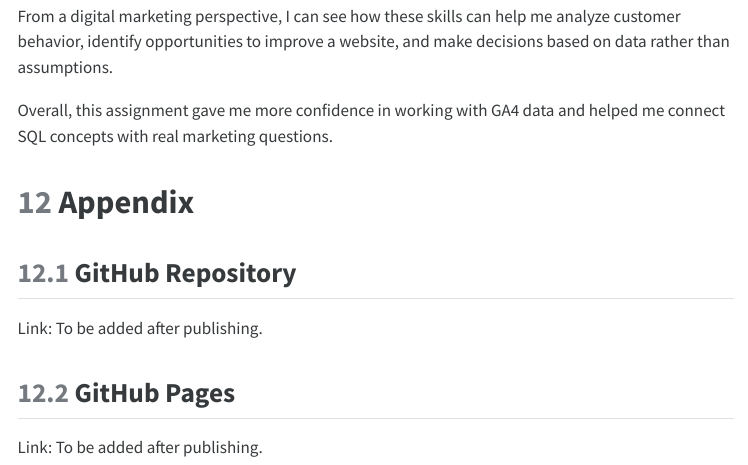
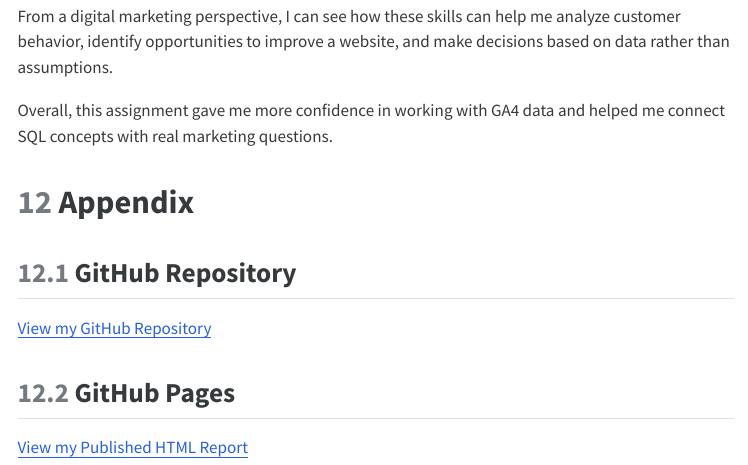
Before and after one commit to carmenjimenez97/GA4-4_SQL_Pack, a Quarto document (GA4-4_SQL_Pack.qmd): the page in a window 1100 px wide, from 11900 px down. The pictures show the output file GA4-4_SQL_Pack.html that the author committed with the source, opened offline; menus at the side of the page are left out.

Commit message:
Add files via upload

```diff
--- a/GA4-4_SQL_Pack.qmd
+++ b/GA4-4_SQL_Pack.qmd
@@ -415,12 +415,13 @@ From a digital marketing perspective, I can see how these skills can help me ana
 
 Overall, this assignment gave me more confidence in working with GA4 data and helped me connect SQL concepts with real marketing questions.
 
+
 # Appendix
 
 ## GitHub Repository
 
-Link: To be added after publishing.
+[View my GitHub Repository](https://github.com/carmenjimenez97/GA4-4_SQL_Pack)
 
 ## GitHub Pages
 
-Link: To be added after publishing.
+[View my Published HTML Report](https://carmenjimenez97.github.io/GA4-4_SQL_Pack/)
```
Also changed, not shown: GA4-4_SQL_Pack.html, index (2).html (added).
